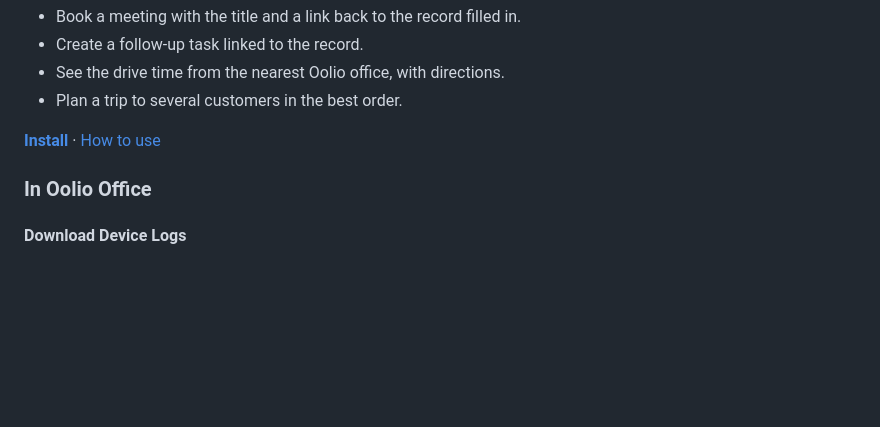
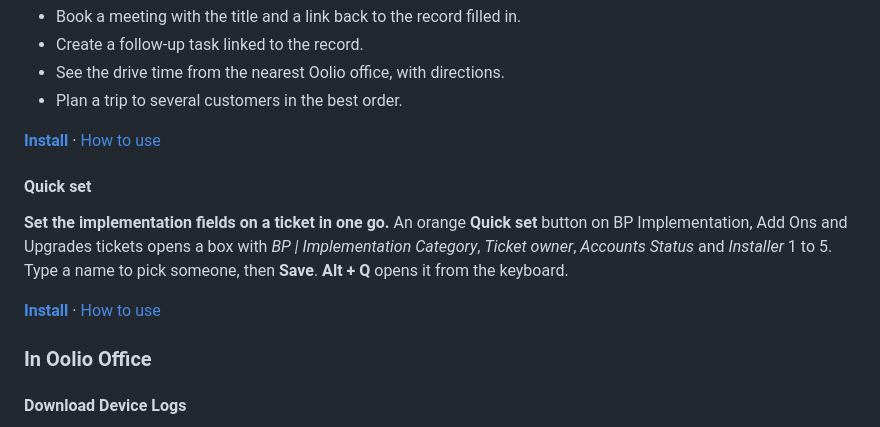
Before and after one commit to StephenShawBepoz/browserscripts, a Markdown page: README.md, the part around the change. GitHub-like rendering; blank space fills up the shorter version.

Commit message:
Quick set 0.1.0: guide, changelog and front page
Co-Authored-By: Claude Opus 5.5 <noreply@anthropic.com>

```diff
--- a/README.md
+++ b/README.md
@@ -59,6 +59,11 @@ Small add-ons for HubSpot, Oolio Office and myTNT that take the extra clicks out
 
 **[Install](https://raw.githubusercontent.com/StephenShawBepoz/browserscripts/main/hubspot/quick-actions.user.js)** · [How to use](docs/quick-actions.md)
 
+#### Quick set
+**Set the implementation fields on a ticket in one go.** An orange **Quick set** button on BP Implementation, Add Ons and Upgrades tickets opens a box with *BP | Implementation Category*, *Ticket owner*, *Accounts Status* and *Installer* 1 to 5. Type a name to pick someone, then **Save**. **Alt + Q** opens it from the keyboard.
+
+**[Install](https://raw.githubusercontent.com/StephenShawBepoz/browserscripts/main/hubspot/quick-set.user.js)** · [How to use](docs/quick-set.md)
+
 ### In Oolio Office
 
 #### Download Device Logs
```
Also changed, not shown: CHANGELOG.md (+5 -0 lines), docs/quick-set.md (added, +27 -0 lines).
